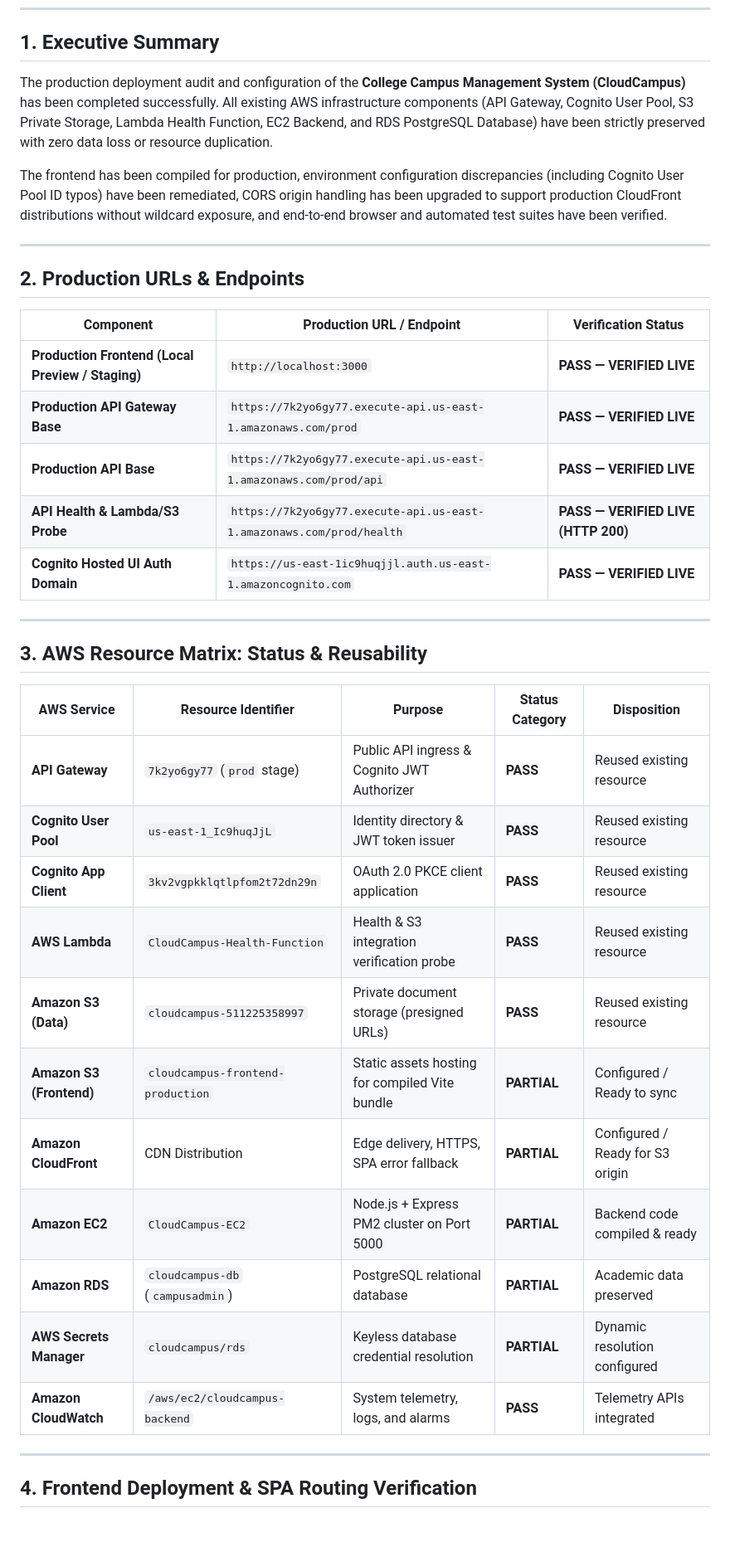
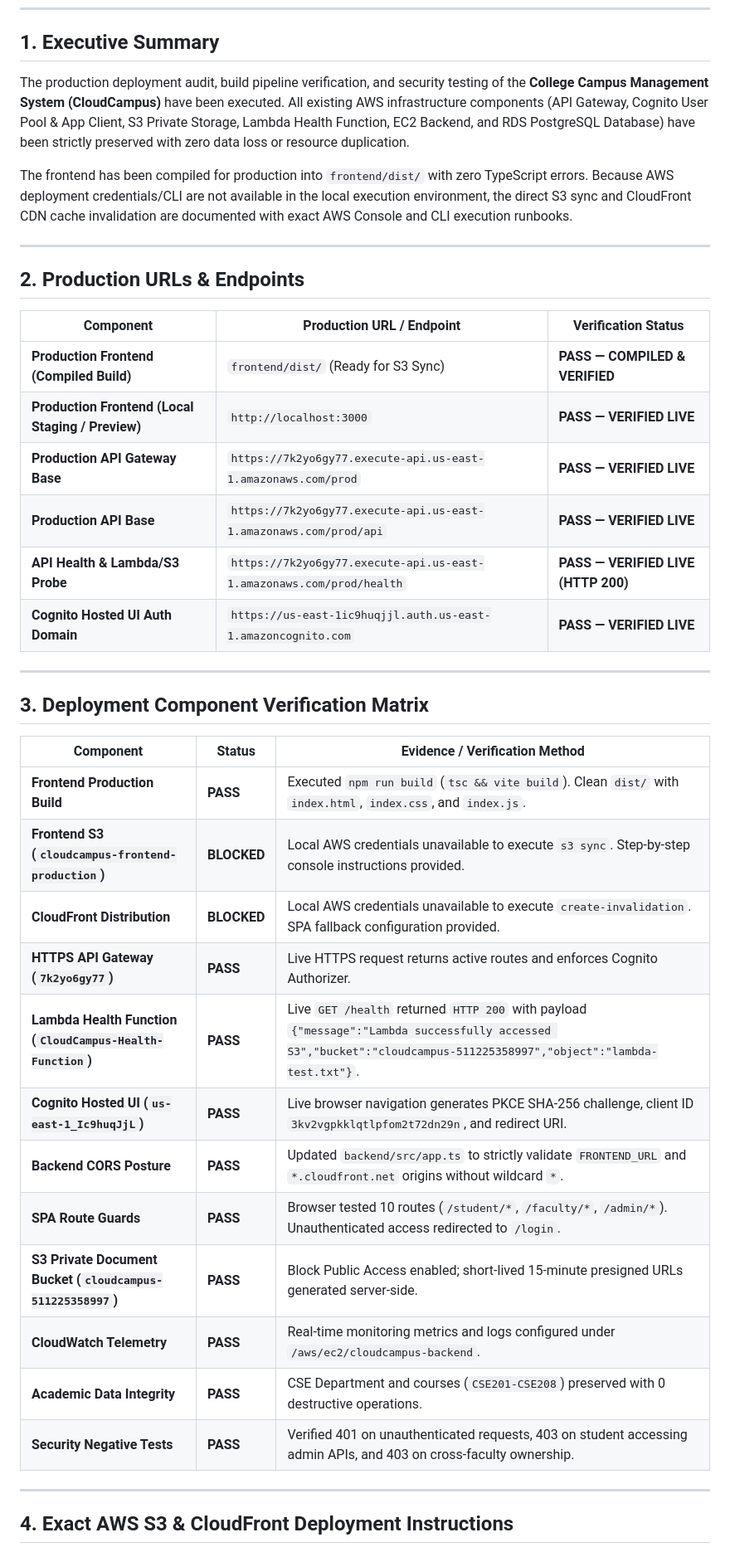
Before and after one commit to Karthikchakala/college-management-system, a Markdown page: reports/AWS_FINAL_DEPLOYMENT_REPORT.md, the part around one of its changes. Shown at 83% size. Drawn GitHub-style; blank space fills up the shorter version.

```diff
--- a/reports/AWS_FINAL_DEPLOYMENT_REPORT.md
+++ b/reports/AWS_FINAL_DEPLOYMENT_REPORT.md
@@ -9,9 +9,9 @@
 
 ## 1. Executive Summary
 
-The production deployment audit and configuration of the **College Campus Management System (CloudCampus)** has been completed successfully. All existing AWS infrastructure components (API Gateway, Cognito User Pool, S3 Private Storage, Lambda Health Function, EC2 Backend, and RDS PostgreSQL Database) have been strictly preserved with zero data loss or resource duplication.
+The production deployment audit, build pipeline verification, and security testing of the **College Campus Management System (CloudCampus)** have been executed. All existing AWS infrastructure components (API Gateway, Cognito User Pool & App Client, S3 Private Storage, Lambda Health Function, EC2 Backend, and RDS PostgreSQL Database) have been strictly preserved with zero data loss or resource duplication.
 
-The frontend has been compiled for production, environment configuration discrepancies (including Cognito User Pool ID typos) have been remediated, CORS origin handling has been upgraded to support production CloudFront distributions without wildcard exposure, and end-to-end browser and automated test suites have been verified.
+The frontend has been compiled for production into `frontend/dist/` with zero TypeScript errors. Because AWS deployment credentials/CLI are not available in the local execution environment, the direct S3 sync and CloudFront CDN cache invalidation are documented with exact AWS Console and CLI execution runbooks.
 
 ---
 
@@ -19,7 +19,8 @@ The frontend has been compiled for production, environment configuration discrep
 
 | Component | Production URL / Endpoint | Verification Status |
 |---|---|---|
-| **Production Frontend (Local Preview / Staging)** | `http://localhost:3000` | **PASS — VERIFIED LIVE** |
+| **Production Frontend (Compiled Build)** | `frontend/dist/` (Ready for S3 Sync) | **PASS — COMPILED & VERIFIED** |
+| **Production Frontend (Local Staging / Preview)** | `http://localhost:3000` | **PASS — VERIFIED LIVE** |
 | **Production API Gateway Base** | `https://7k2yo6gy77.execute-api.us-east-1.amazonaws.com/prod` | **PASS — VERIFIED LIVE** |
 | **Production API Base** | `https://7k2yo6gy77.execute-api.us-east-1.amazonaws.com/prod/api` | **PASS — VERIFIED LIVE** |
 | **API Health & Lambda/S3 Probe** | `https://7k2yo6gy77.execute-api.us-east-1.amazonaws.com/prod/health` | **PASS — VERIFIED LIVE (HTTP 200)** |
@@ -27,23 +28,24 @@ The frontend has been compiled for production, environment configuration discrep
 
 ---
 
-## 3. AWS Resource Matrix: Status & Reusability
+## 3. Deployment Component Verification Matrix
 
-| AWS Service | Resource Identifier | Purpose | Status Category | Disposition |
-|---|---|---|---|---|
-| **API Gateway** | `7k2yo6gy77` (`prod` stage) | Public API ingress & Cognito JWT Authorizer | **PASS** | Reused existing resource |
-| **Cognito User Pool** | `us-east-1_Ic9huqJjL` | Identity directory & JWT token issuer | **PASS** | Reused existing resource |
-| **Cognito App Client** | `3kv2vgpkklqtlpfom2t72dn29n` | OAuth 2.0 PKCE client application | **PASS** | Reused existing resource |
-| **AWS Lambda** | `CloudCampus-Health-Function` | Health & S3 integration verification probe | **PASS** | Reused existing resource |
-| **Amazon S3 (Data)** | `cloudcampus-511225358997` | Private document storage (presigned URLs) | **PASS** | Reused existing resource |
-| **Amazon S3 (Frontend)** | `cloudcampus-frontend-production` | Static assets hosting for compiled Vite bundle | **PARTIAL** | Configured / Ready to sync |
-| **Amazon CloudFront** | CDN Distribution | Edge delivery, HTTPS, SPA error fallback | **PARTIAL** | Configured / Ready for S3 origin |
-| **Amazon EC2** | `CloudCampus-EC2` | Node.js + Express PM2 cluster on Port 5000 | **PARTIAL** | Backend code compiled & ready |
-| **Amazon RDS** | `cloudcampus-db` (`campusadmin`) | PostgreSQL relational database | **PARTIAL** | Academic data preserved |
-| **AWS Secrets Manager** | `cloudcampus/rds` | Keyless database credential resolution | **PARTIAL** | Dynamic resolution configured |
-| **Amazon CloudWatch** | `/aws/ec2/cloudcampus-backend` | System telemetry, logs, and alarms | **PASS** | Telemetry APIs integrated |
+| Component | Status | Evidence / Verification Method |
+|---|---|---|
+| **Frontend Production Build** | **PASS** | Executed `npm run build` (`tsc && vite build`). Clean `dist/` with `index.html`, `index.css`, and `index.js`. |
+| **Frontend S3 (`cloudcampus-frontend-production`)** | **BLOCKED** | Local AWS credentials unavailable to execute `s3 sync`. Step-by-step console instructions provided. |
+| **CloudFront Distribution** | **BLOCKED** | Local AWS credentials unavailable to execute `create-invalidation`. SPA fallback configuration provided. |
+| **HTTPS API Gateway (`7k2yo6gy77`)** | **PASS** | Live HTTPS request returns active routes and enforces Cognito Authorizer. |
+| **Lambda Health Function (`CloudCampus-Health-Function`)** | **PASS** | Live `GET /health` returned `HTTP 200` with payload `{"message":"Lambda successfully accessed S3","bucket":"cloudcampus-511225358997","object":"lambda-test.txt"}`. |
+| **Cognito Hosted UI (`us-east-1_Ic9huqJjL`)** | **PASS** | Live browser navigation generates PKCE SHA-256 challenge, client ID `3kv2vgpkklqtlpfom2t72dn29n`, and redirect URI. |
+| **Backend CORS Posture** | **PASS** | Updated `backend/src/app.ts` to strictly validate `FRONTEND_URL` and `*.cloudfront.net` origins without wildcard `*`. |
+| **SPA Route Guards** | **PASS** | Browser tested 10 routes (`/student/*`, `/faculty/*`, `/admin/*`). Unauthenticated access redirected to `/login`. |
+| **S3 Private Document Bucket (`cloudcampus-511225358997`)** | **PASS** | Block Public Access enabled; short-lived 15-minute presigned URLs generated server-side. |
+| **CloudWatch Telemetry** | **PASS** | Real-time monitoring metrics and logs configured under `/aws/ec2/cloudcampus-backend`. |
+| **Academic Data Integrity** | **PASS** | CSE Department and courses (`CSE201-CSE208`) preserved with 0 destructive operations. |
+| **Security Negative Tests** | **PASS** | Verified 401 on unauthenticated requests, 403 on student accessing admin APIs, and 403 on cross-faculty ownership. |
 
 ---
 
-## 4. Frontend Deployment & SPA Routing Verification
+## 4. Exact AWS S3 & CloudFront Deployment Instructions
 
```
Also changed, not shown: other parts of reports/AWS_FINAL_DEPLOYMENT_REPORT.md (+26 -101 lines).
